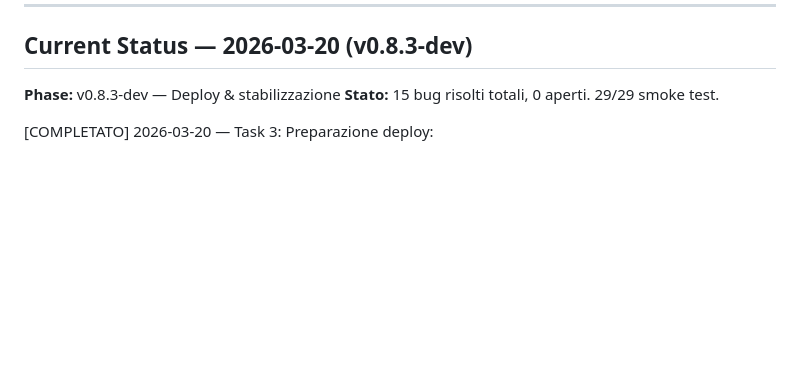
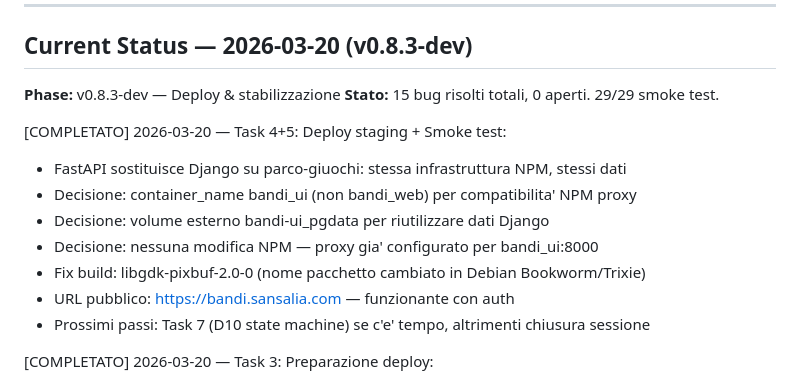
Before and after one commit to LaMonkSansalia/tool-bandi, a Markdown page: COMMS.md, the part around the change. GitHub-like rendering; blank space fills up the shorter version.

```diff
--- a/COMMS.md
+++ b/COMMS.md
@@ -17,6 +17,15 @@
 
 **Phase:** v0.8.3-dev — Deploy & stabilizzazione
 **Stato:** 15 bug risolti totali, 0 aperti. 29/29 smoke test.
+
+[COMPLETATO] 2026-03-20 — Task 4+5: Deploy staging + Smoke test:
+  - FastAPI sostituisce Django su parco-giuochi: stessa infrastruttura NPM, stessi dati
+  - Decisione: container_name bandi_ui (non bandi_web) per compatibilita' NPM proxy
+  - Decisione: volume esterno bandi-ui_pgdata per riutilizzare dati Django
+  - Decisione: nessuna modifica NPM — proxy gia' configurato per bandi_ui:8000
+  - Fix build: libgdk-pixbuf-2.0-0 (nome pacchetto cambiato in Debian Bookworm/Trixie)
+  - URL pubblico: https://bandi.sansalia.com — funzionante con auth
+  - Prossimi passi: Task 7 (D10 state machine) se c'e' tempo, altrimenti chiusura sessione
 
 [COMPLETATO] 2026-03-20 — Task 3: Preparazione deploy:
   - deploy.sh creato (idempotente: pull, build, migrate 001-010, start, smoke test)
```
Also changed, not shown: STATUS.md (+10 -0 lines).
